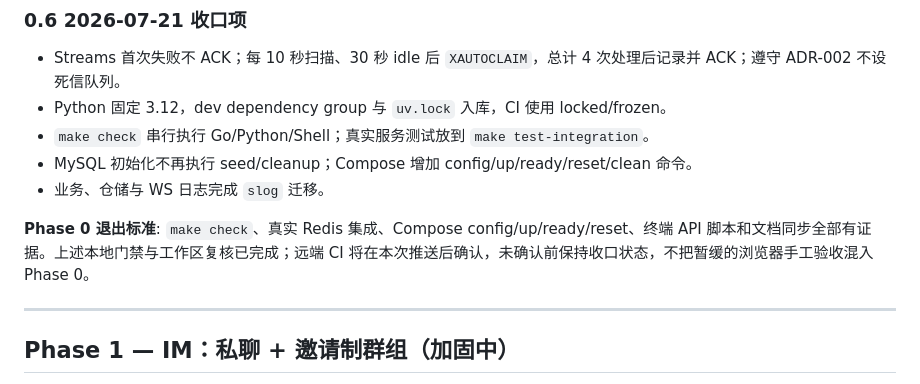
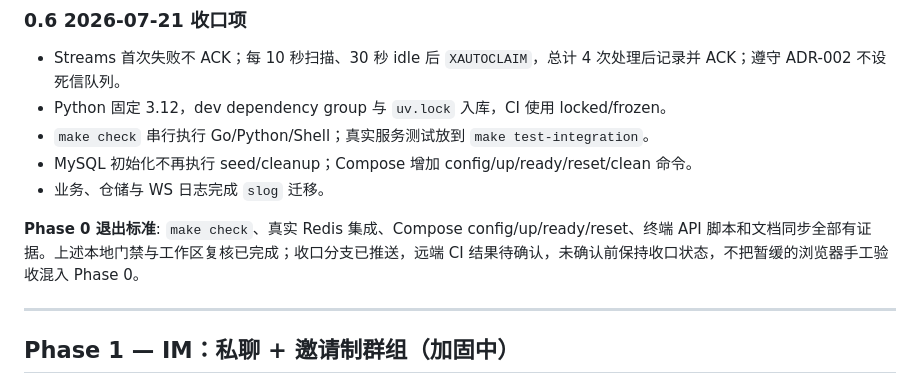
Before and after one commit to 2116657276/ShareO, a Markdown page: docs/plan.md, the part around the change. Rendered like a GitHub page.

```diff
--- a/docs/plan.md
+++ b/docs/plan.md
@@ -68,7 +68,7 @@
 - MySQL 初始化不再执行 seed/cleanup；Compose 增加 config/up/ready/reset/clean 命令。
 - 业务、仓储与 WS 日志完成 `slog` 迁移。
 
-**Phase 0 退出标准**: `make check`、真实 Redis 集成、Compose config/up/ready/reset、终端 API 脚本和文档同步全部有证据。上述本地门禁与工作区复核已完成；远端 CI 将在本次推送后确认，未确认前保持收口状态，不把暂缓的浏览器手工验收混入 Phase 0。
+**Phase 0 退出标准**: `make check`、真实 Redis 集成、Compose config/up/ready/reset、终端 API 脚本和文档同步全部有证据。上述本地门禁与工作区复核已完成；收口分支已推送，远端 CI 结果待确认，未确认前保持收口状态，不把暂缓的浏览器手工验收混入 Phase 0。
 
 ---
 
```
Also changed, not shown: docs/reviews/2026-07-21-progress-audit.md (+1 -1 lines), docs/roadmap.md (+1 -1 lines).
